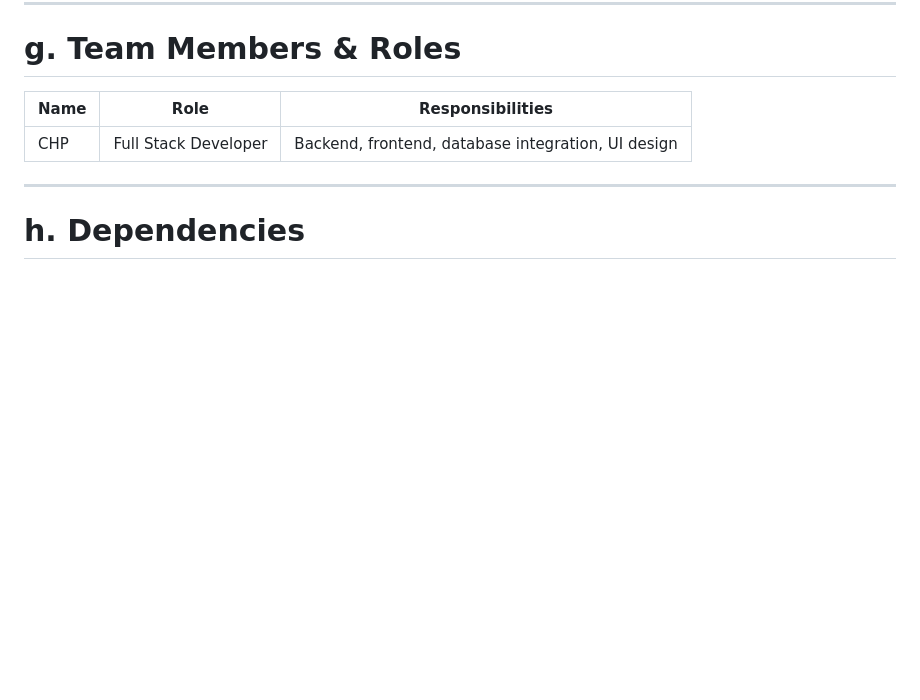
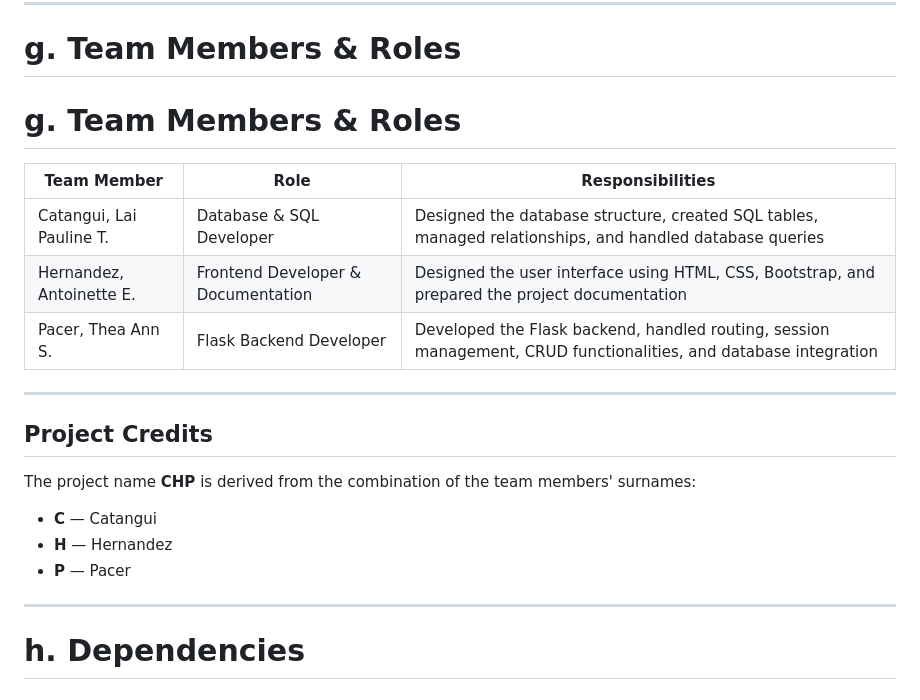
Before and after one commit to lacatangui-max/KPOP-IDOL-SYSTEM, a Markdown page: READme.md, the part around the change. Drawn GitHub-style; blank space fills up the shorter version.

```diff
--- a/READme.md
+++ b/READme.md
@@ -307,9 +307,23 @@ http://127.0.0.1:5000
 
 # g. Team Members & Roles
 
-| Name | Role | Responsibilities |
+# g. Team Members & Roles
+
+| Team Member | Role | Responsibilities |
 |---|---|---|
-| CHP | Full Stack Developer | Backend, frontend, database integration, UI design |
+| Catangui, Lai Pauline T. | Database & SQL Developer | Designed the database structure, created SQL tables, managed relationships, and handled database queries |
+| Hernandez, Antoinette E. | Frontend Developer & Documentation | Designed the user interface using HTML, CSS, Bootstrap, and prepared the project documentation |
+| Pacer, Thea Ann S. | Flask Backend Developer | Developed the Flask backend, handled routing, session management, CRUD functionalities, and database integration |
+
+---
+
+## Project Credits
+
+The project name **CHP** is derived from the combination of the team members' surnames:
+
+- **C** — Catangui
+- **H** — Hernandez
+- **P** — Pacer
 
 ---
 
```
